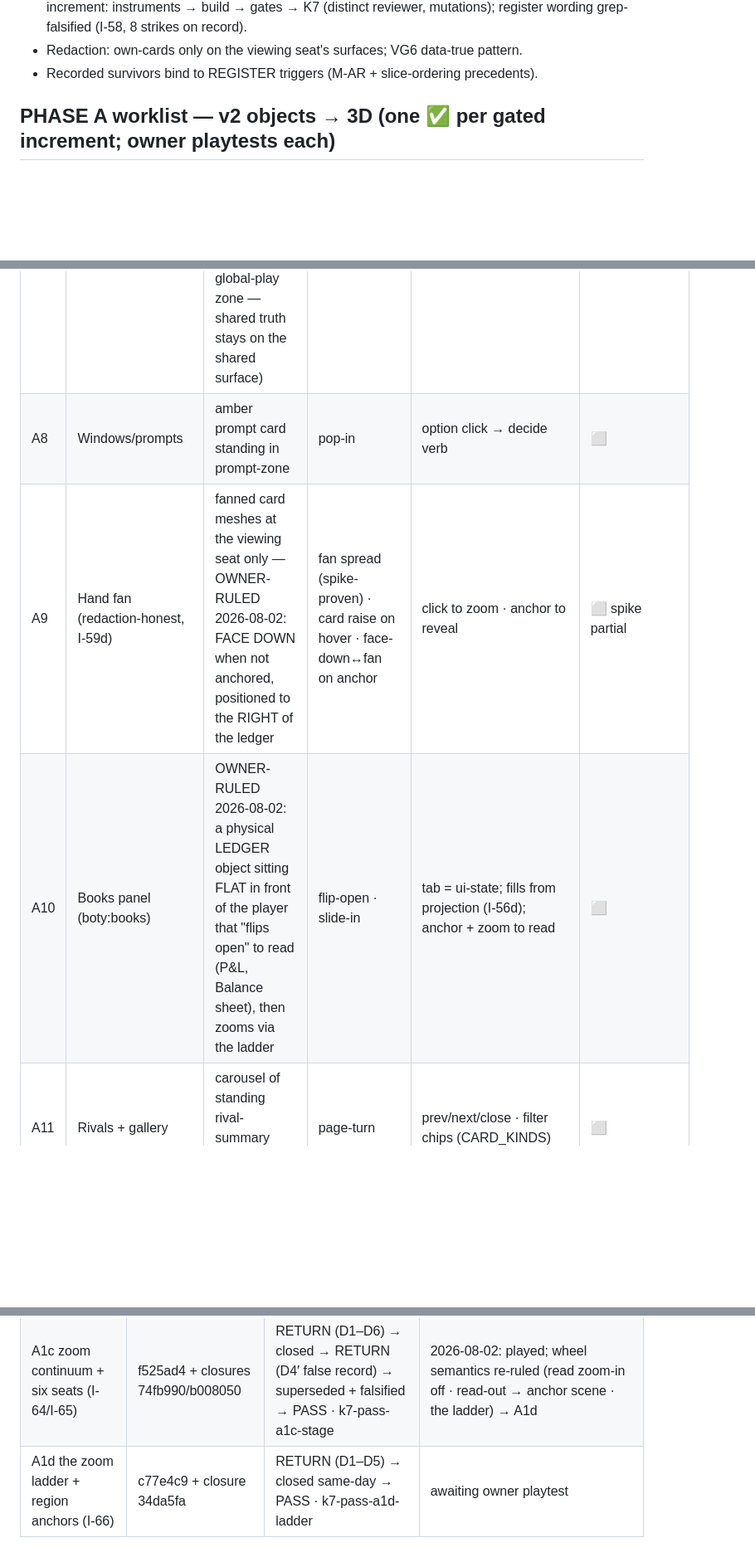
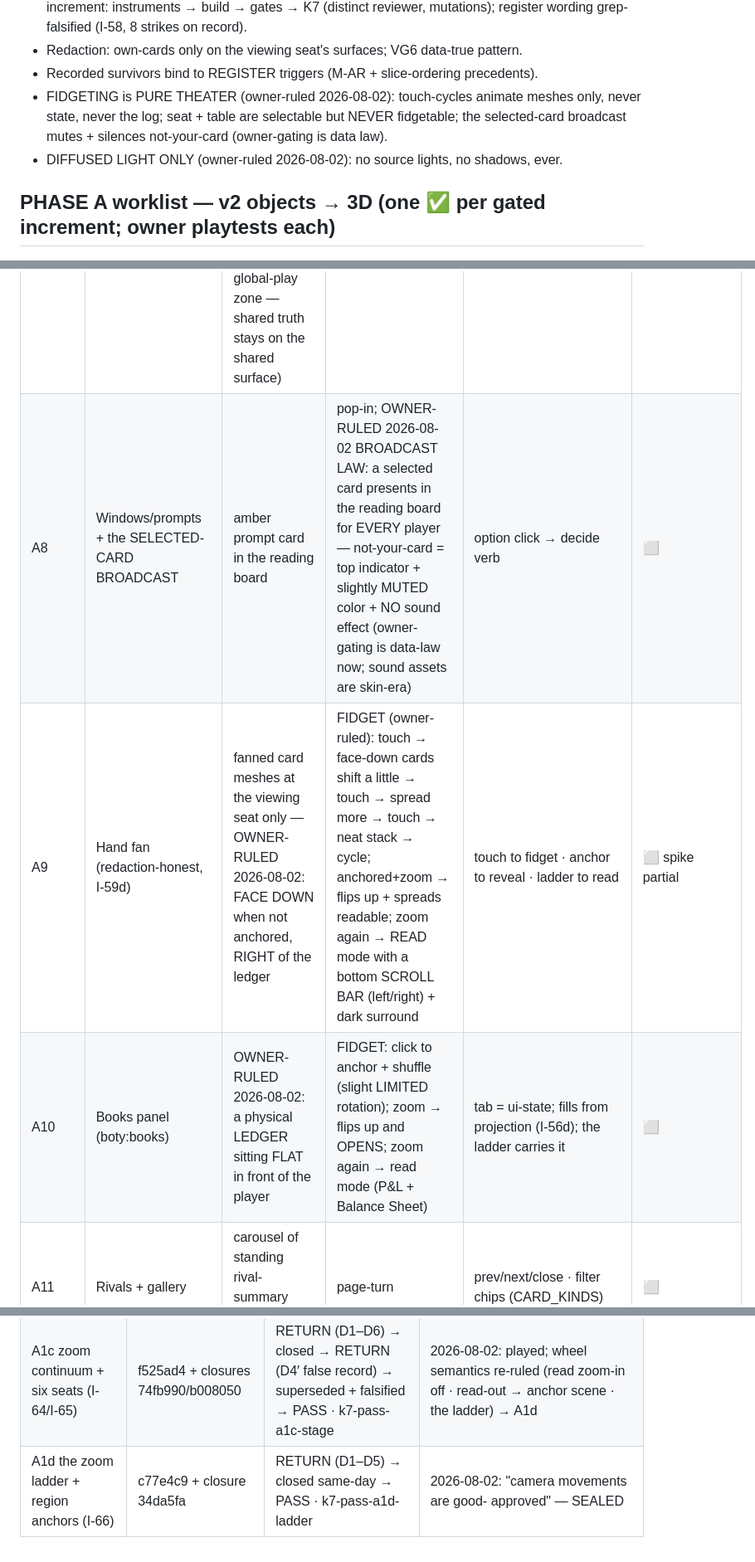
Before and after one commit to Micheal-Gregor/tabletop_platform, a Markdown page: governance/3D-ROADMAP.md, 3 parts joined by grey strips. Shown at 83% size. GitHub-like rendering; blank space fills up the shorter version.

```diff
--- a/governance/3D-ROADMAP.md
+++ b/governance/3D-ROADMAP.md
@@ -46,6 +46,10 @@ keep running; nothing certified is abandoned.
   reviewer, mutations); register wording grep-falsified (I-58, 8 strikes on record).
 - Redaction: own-cards only on the viewing seat's surfaces; VG6 data-true pattern.
 - Recorded survivors bind to REGISTER triggers (M-AR + slice-ordering precedents).
+- FIDGETING is PURE THEATER (owner-ruled 2026-08-02): touch-cycles animate meshes only,
+  never state, never the log; seat + table are selectable but NEVER fidgetable; the
+  selected-card broadcast mutes + silences not-your-card (owner-gating is data law).
+- DIFFUSED LIGHT ONLY (owner-ruled 2026-08-02): no source lights, no shadows, ever.
 
 ## PHASE A worklist — v2 objects → 3D (one ✅ per gated increment; owner playtests each)
 
@@ -60,9 +64,9 @@ keep running; nothing certified is abandoned.
 | A5 | Shop board (boty:shop-board) | standing board at the seat edge | none (static frame) | click regions route like the SVG bench | ⬜ spike partial (static form exists) |
 | A6 | Tradesperson (boty:tradesperson-card) | mini standing card in the crew rack | select-lift · assign-hop to portion slot · work-bounce | select → assign → work (the v4 loop, in 3D) | ⬜ |
 | A7 | Job/venture cards on global-play (boty:job-card) | flat cards on the table w/ portion slot quads — PLACEMENT PENDING the owner's ruling (2026-08-02: "flat on the ground in front of the player, seat, or on the board? Not sure"; builder recommends the table's global-play zone — shared truth stays on the shared surface) | lay-down when spawned · slot fill on assign | spawn (buttons) · portion click w/ crew selected | ⬜ owner rules placement at this row |
-| A8 | Windows/prompts | amber prompt card standing in prompt-zone | pop-in | option click → decide verb | ⬜ |
-| A9 | Hand fan (redaction-honest, I-59d) | fanned card meshes at the viewing seat only — OWNER-RULED 2026-08-02: FACE DOWN when not anchored, positioned to the RIGHT of the ledger | fan spread (spike-proven) · card raise on hover · face-down↔fan on anchor | click to zoom · anchor to reveal | ⬜ spike partial |
-| A10 | Books panel (boty:books) | OWNER-RULED 2026-08-02: a physical LEDGER object sitting FLAT in front of the player that "flips open" to read (P&L, Balance sheet), then zooms via the ladder | flip-open · slide-in | tab = ui-state; fills from projection (I-56d); anchor + zoom to read | ⬜ |
+| A8 | Windows/prompts + the SELECTED-CARD BROADCAST | amber prompt card in the reading board | pop-in; OWNER-RULED 2026-08-02 BROADCAST LAW: a selected card presents in the reading board for EVERY player — not-your-card = top indicator + slightly MUTED color + NO sound effect (owner-gating is data-law now; sound assets are skin-era) | option click → decide verb | ⬜ |
+| A9 | Hand fan (redaction-honest, I-59d) | fanned card meshes at the viewing seat only — OWNER-RULED 2026-08-02: FACE DOWN when not anchored, RIGHT of the ledger | FIDGET (owner-ruled): touch → face-down cards shift a little → touch → spread more → touch → neat stack → cycle; anchored+zoom → flips up + spreads readable; zoom again → READ mode with a bottom SCROLL BAR (left/right) + dark surround | touch to fidget · anchor to reveal · ladder to read | ⬜ spike partial |
+| A10 | Books panel (boty:books) | OWNER-RULED 2026-08-02: a physical LEDGER sitting FLAT in front of the player | FIDGET: click to anchor + shuffle (slight LIMITED rotation); zoom → flips up and OPENS; zoom again → read mode (P&L + Balance Sheet) | tab = ui-state; fills from projection (I-56d); the ladder carries it | ⬜ |
 | A11 | Rivals + gallery | carousel of standing rival-summary boards · card grid | page-turn | prev/next/close · filter chips (CARD_KINDS) | ⬜ |
 | A12 | Standings + log + chrome | flat panels on the table + HTML chrome (I-51d) | active-row pulse (structural) | row click → camera focus | ⬜ |
 | A13 | Persistence + drills parity | — | — | autosave/resume/export; GD + VG gates extended to the 3D bench | ⬜ REQUIRED for Phase A completion |
@@ -80,4 +87,4 @@ each object ("really perform for the players" is the owner's acceptance bar).
 | A1 the stage (game3d shell) | 2a699ad | K7 PASS (tag rides the playtest) | 2026-08-02: "It feels good to move around the board" — movement ACCEPTED; ruled a read view required (flat overhead for the table, 90° face-on for seats, scroll when content outruns the frame) → A1b |
 | A1b read view (I-63) | 5688a73 + closure 0cad6ab | RETURN (D1–D5) → closed same-day → PASS · k7-pass-a1b-read | 2026-08-02: ACCEPTED — "the zoom to flat is GORGEOUS"; A1+A1b SEALED |
 | A1c zoom continuum + six seats (I-64/I-65) | f525ad4 + closures 74fb990/b008050 | RETURN (D1–D6) → closed → RETURN (D4′ false record) → superseded + falsified → PASS · k7-pass-a1c-stage | 2026-08-02: played; wheel semantics re-ruled (read zoom-in off · read-out → anchor scene · the ladder) → A1d |
-| A1d the zoom ladder + region anchors (I-66) | c77e4c9 + closure 34da5fa | RETURN (D1–D5) → closed same-day → PASS · k7-pass-a1d-ladder | awaiting owner playtest |
+| A1d the zoom ladder + region anchors (I-66) | c77e4c9 + closure 34da5fa | RETURN (D1–D5) → closed same-day → PASS · k7-pass-a1d-ladder | 2026-08-02: "camera movements are good- approved" — SEALED |
```
Also changed, not shown: other parts of governance/3D-ROADMAP.md (+6 -3 lines), INSTRUMENTS/RESOLUTION_RECORD.md (+2 -0 lines).
